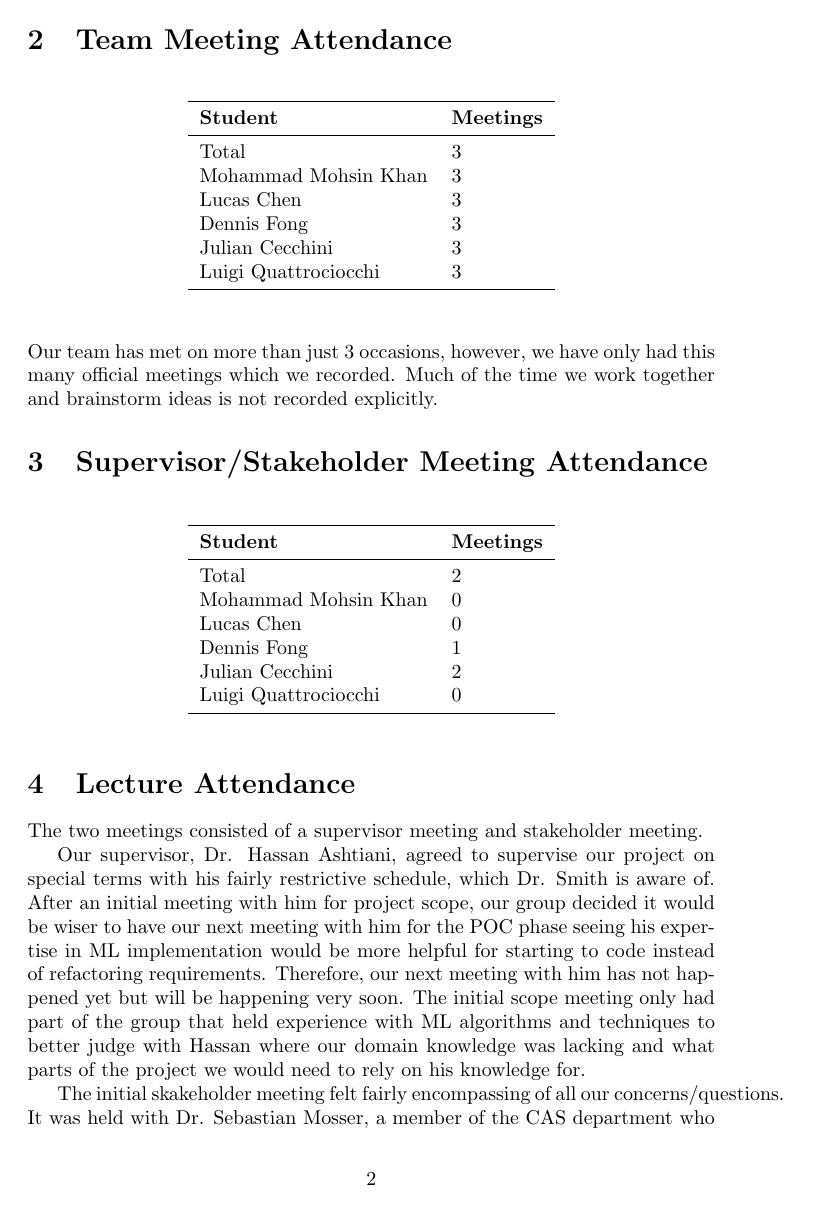
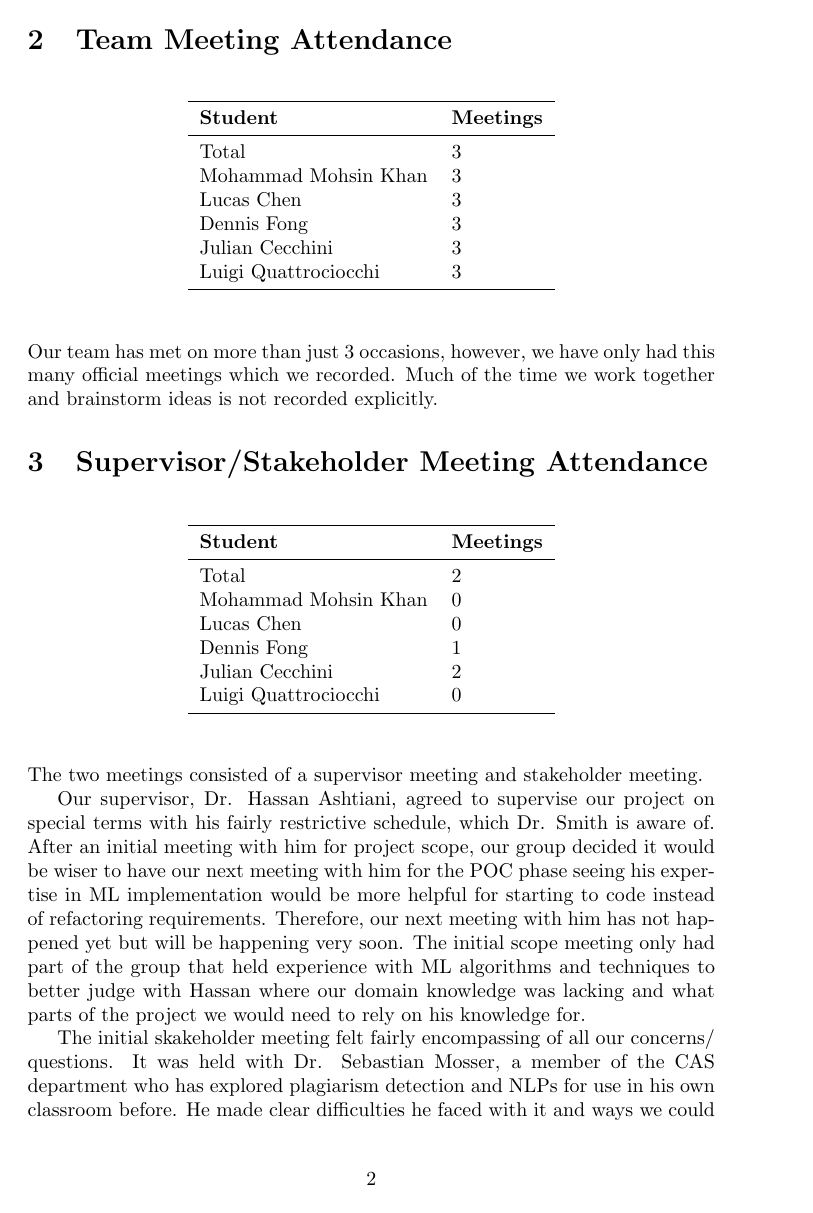
Before and after one commit to lilweege/SyntaxSentinels, a LaTeX document (docs/projMngmnt/POC_Team_Contrib.tex): page 2 of 4. Compiled offline with pdfLaTeX.

Commit message:
fixed headers and spacing (#212)

```diff
--- a/docs/projMngmnt/POC_Team_Contrib.tex
+++ b/docs/projMngmnt/POC_Team_Contrib.tex
@@ -95,20 +95,20 @@ Luigi Quattrociocchi & 0\\
 
 % \wss{If needed, an explanation for the counts can be provided here.}
 
-\section{Lecture Attendance}
-
 The two meetings consisted of a supervisor meeting and stakeholder meeting.
 
+Our supervisor, Dr. Hassan Ashtiani, agreed to supervise our project on special
+terms with his fairly restrictive schedule, which Dr. Smith is aware of. After
+an initial meeting with him for project scope, our group decided it would be wiser
+to have our next meeting with him for the POC phase seeing his expertise in ML
+implementation would be more helpful for starting to code instead of refactoring
+requirements. Therefore, our next meeting with him has not happened yet but will
+be happening very soon. The initial scope meeting only had part of the group that
+held experience with ML algorithms and techniques to better judge with Hassan where
+our domain knowledge was lacking and what parts of the project we would need to rely
+on his knowledge for.
 
-Our supervisor, Dr. Hassan Ashtiani, agreed to supervise our project on special terms with his
-fairly restrictive schedule, which Dr. Smith is aware of. After an initial meeting with
-him for project scope, our group decided it would be wiser to have our next meeting with him
-for the POC phase seeing his expertise in ML implementation would be more helpful for starting
-to code instead of refactoring requirements. Therefore, our next meeting with him has not happened
-yet but will be happening very soon. The initial scope meeting only had part of the group that
-held experience with ML algorithms and techniques to better judge with Hassan where our domain
-knowledge was lacking and what parts of the project we would need to rely on his knowledge for.
-
-
-The initial skakeholder meeting felt fairly encompassing of all our concerns/questions. It was held
-with Dr. Sebastian Mosser, a member of the CAS department who has explored plagiarism detection and NLPs
+The initial skakeholder meeting felt fairly encompassing of all our concerns/
+questions. It was held with Dr. Sebastian Mosser, a member of the CAS department
+who has explored plagiarism detection and NLPs for use in his own classroom before.
+He made clear difficulties he faced with it and ways we could potentially do better
```
Also changed, not shown: docs/projMngmnt/POC_Team_Contrib.pdf, docs/projMngmnt/POC_Team_Contrib.tex (16 more changed lines).
